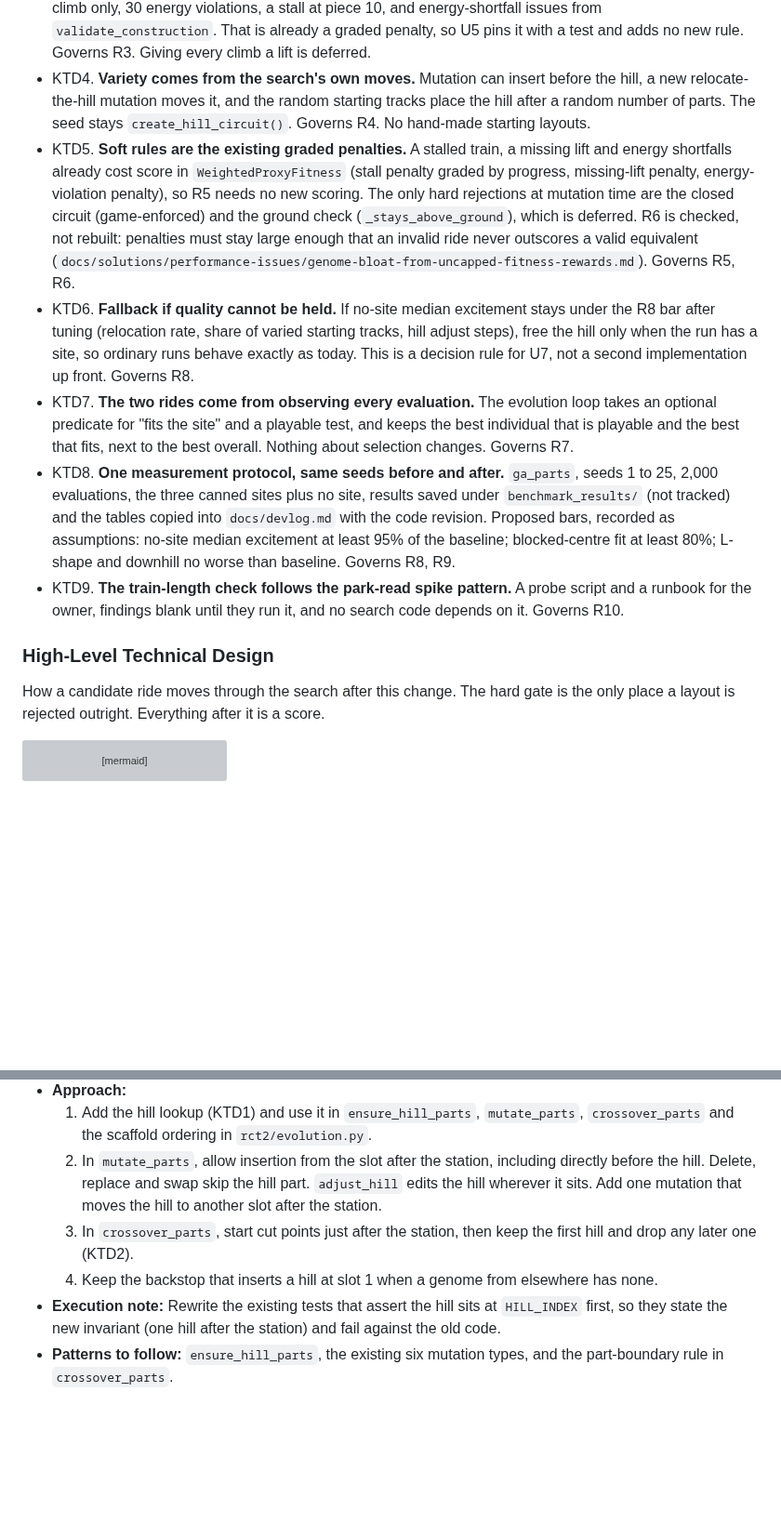
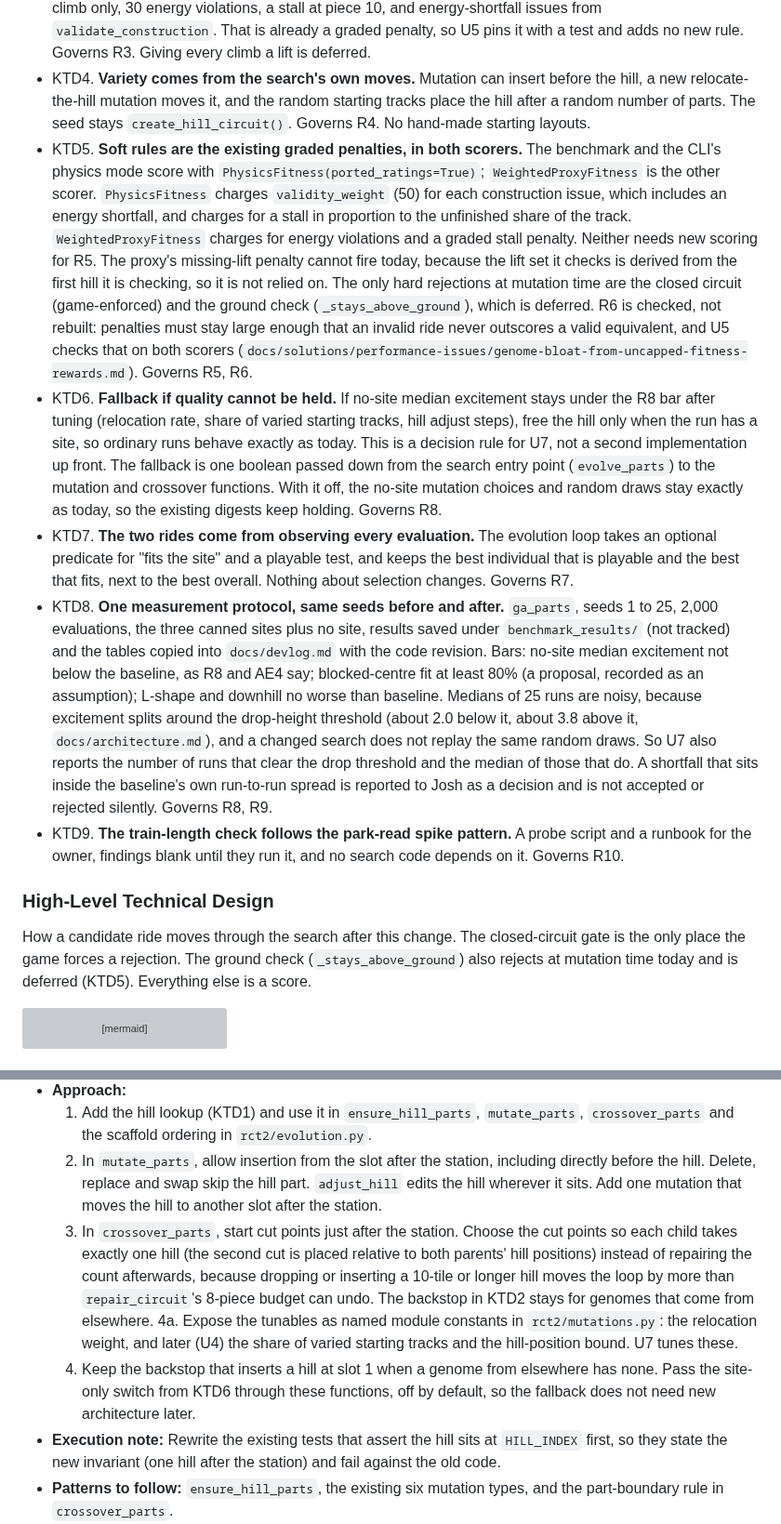
Before and after one commit to joshgarlitos/generide, a Markdown page: docs/plans/2026-10-11-1900-feat-free-ride-layout-plan.md, 2 parts joined by grey strips. Shown at 93% size. GitHub-like rendering; blank space fills up the shorter version; grey boxes are pictures that could not be loaded.

````diff
--- a/docs/plans/2026-10-11-1900-feat-free-ride-layout-plan.md
+++ b/docs/plans/2026-10-11-1900-feat-free-ride-layout-plan.md
@@ -140,15 +140,15 @@ Product Contract unchanged. Planning answered the questions it left for planning
 - KTD2. **Exactly one hill, enforced where genomes are made.** After crossover and after any mutation, a second hill is dropped (the first is kept) and a missing hill is inserted at slot 1, as `ensure_hill_parts` does today. Two hills would compete for the one chain lift. Governs R2.
 - KTD3. **The lift rule does not change.** The chain lift stays on the first uphill run, which `construction.find_first_hill` and `default_lift_indices` already define for physics, scoring and the exported ride (`rct2/generate.py`). A small climb separated from the hill by flat pieces takes the lift and strands the hill. Checked: station, a two-piece climb, two flats, then a 10-unit hill gives lift indices on the climb only, 30 energy violations, a stall at piece 10, and energy-shortfall issues from `validate_construction`. That is already a graded penalty, so U5 pins it with a test and adds no new rule. Governs R3. Giving every climb a lift is deferred.
 - KTD4. **Variety comes from the search's own moves.** Mutation can insert before the hill, a new relocate-the-hill mutation moves it, and the random starting tracks place the hill after a random number of parts. The seed stays `create_hill_circuit()`. Governs R4. No hand-made starting layouts.
-- KTD5. **Soft rules are the existing graded penalties.** A stalled train, a missing lift and energy shortfalls already cost score in `WeightedProxyFitness` (stall penalty graded by progress, missing-lift penalty, energy-violation penalty), so R5 needs no new scoring. The only hard rejections at mutation time are the closed circuit (game-enforced) and the ground check (`_stays_above_ground`), which is deferred. R6 is checked, not rebuilt: penalties must stay large enough that an invalid ride never outscores a valid equivalent (`docs/solutions/performance-issues/genome-bloat-from-uncapped-fitness-rewards.md`). Governs R5, R6.
-- KTD6. **Fallback if quality cannot be held.** If no-site median excitement stays under the R8 bar after tuning (relocation rate, share of varied starting tracks, hill adjust steps), free the hill only when the run has a site, so ordinary runs behave exactly as today. This is a decision rule for U7, not a second implementation up front. Governs R8.
+- KTD5. **Soft rules are the existing graded penalties, in both scorers.** The benchmark and the CLI's physics mode score with `PhysicsFitness(ported_ratings=True)`; `WeightedProxyFitness` is the other scorer. `PhysicsFitness` charges `validity_weight` (50) for each construction issue, which includes an energy shortfall, and charges for a stall in proportion to the unfinished share of the track. `WeightedProxyFitness` charges for energy violations and a graded stall penalty. Neither needs new scoring for R5. The proxy's missing-lift penalty cannot fire today, because the lift set it checks is derived from the first hill it is checking, so it is not relied on. The only hard rejections at mutation time are the closed circuit (game-enforced) and the ground check (`_stays_above_ground`), which is deferred. R6 is checked, not rebuilt: penalties must stay large enough that an invalid ride never outscores a valid equivalent, and U5 checks that on both scorers (`docs/solutions/performance-issues/genome-bloat-from-uncapped-fitness-rewards.md`). Governs R5, R6.
+- KTD6. **Fallback if quality cannot be held.** If no-site median excitement stays under the R8 bar after tuning (relocation rate, share of varied starting tracks, hill adjust steps), free the hill only when the run has a site, so ordinary runs behave exactly as today. This is a decision rule for U7, not a second implementation up front. The fallback is one boolean passed down from the search entry point (`evolve_parts`) to the mutation and crossover functions. With it off, the no-site mutation choices and random draws stay exactly as today, so the existing digests keep holding. Governs R8.
 - KTD7. **The two rides come from observing every evaluation.** The evolution loop takes an optional predicate for "fits the site" and a playable test, and keeps the best individual that is playable and the best that fits, next to the best overall. Nothing about selection changes. Governs R7.
-- KTD8. **One measurement protocol, same seeds before and after.** `ga_parts`, seeds 1 to 25, 2,000 evaluations, the three canned sites plus no site, results saved under `benchmark_results/` (not tracked) and the tables copied into `docs/devlog.md` with the code revision. Proposed bars, recorded as assumptions: no-site median excitement at least 95% of the baseline; blocked-centre fit at least 80%; L-shape and downhill no worse than baseline. Governs R8, R9.
+- KTD8. **One measurement protocol, same seeds before and after.** `ga_parts`, seeds 1 to 25, 2,000 evaluations, the three canned sites plus no site, results saved under `benchmark_results/` (not tracked) and the tables copied into `docs/devlog.md` with the code revision. Bars: no-site median excitement not below the baseline, as R8 and AE4 say; blocked-centre fit at least 80% (a proposal, recorded as an assumption); L-shape and downhill no worse than baseline. Medians of 25 runs are noisy, because excitement splits around the drop-height threshold (about 2.0 below it, about 3.8 above it, `docs/architecture.md`), and a changed search does not replay the same random draws. So U7 also reports the number of runs that clear the drop threshold and the median of those that do. A shortfall that sits inside the baseline's own run-to-run spread is reported to Josh as a decision and is not accepted or rejected silently. Governs R8, R9.
 - KTD9. **The train-length check follows the park-read spike pattern.** A probe script and a runbook for the owner, findings blank until they run it, and no search code depends on it. Governs R10.
 
 ### High-Level Technical Design
 
-How a candidate ride moves through the search after this change. The hard gate is the only place a layout is rejected outright. Everything after it is a score.
+How a candidate ride moves through the search after this change. The closed-circuit gate is the only place the game forces a rejection. The ground check (`_stays_above_ground`) also rejects at mutation time today and is deferred (KTD5). Everything else is a score.
 
 ```mermaid
 flowchart TB
@@ -248,8 +249,9 @@ flowchart TB
 - **Approach:**
   1. Add the hill lookup (KTD1) and use it in `ensure_hill_parts`, `mutate_parts`, `crossover_parts` and the scaffold ordering in `rct2/evolution.py`.
   2. In `mutate_parts`, allow insertion from the slot after the station, including directly before the hill. Delete, replace and swap skip the hill part. `adjust_hill` edits the hill wherever it sits. Add one mutation that moves the hill to another slot after the station.
-  3. In `crossover_parts`, start cut points just after the station, then keep the first hill and drop any later one (KTD2).
-  4. Keep the backstop that inserts a hill at slot 1 when a genome from elsewhere has none.
+  3. In `crossover_parts`, start cut points just after the station. Choose the cut points so each child takes exactly one hill (the second cut is placed relative to both parents' hill positions) instead of repairing the count afterwards, because dropping or inserting a 10-tile or longer hill moves the loop by more than `repair_circuit`'s 8-piece budget can undo. The backstop in KTD2 stays for genomes that come from elsewhere.
+  4a. Expose the tunables as named module constants in `rct2/mutations.py`: the relocation weight, and later (U4) the share of varied starting tracks and the hill-position bound. U7 tunes these.
+  4. Keep the backstop that inserts a hill at slot 1 when a genome from elsewhere has none. Pass the site-only switch from KTD6 through these functions, off by default, so the fallback does not need new architecture later.
 - **Execution note:** Rewrite the existing tests that assert the hill sits at `HILL_INDEX` first, so they state the new invariant (one hill after the station) and fail against the old code.
 - **Patterns to follow:** `ensure_hill_parts`, the existing six mutation types, and the part-boundary rule in `crossover_parts`.
 - **Test scenarios:**
````
Also changed, not shown: other parts of docs/plans/2026-10-11-1900-feat-free-ride-layout-plan.md (+22 -17 lines).
